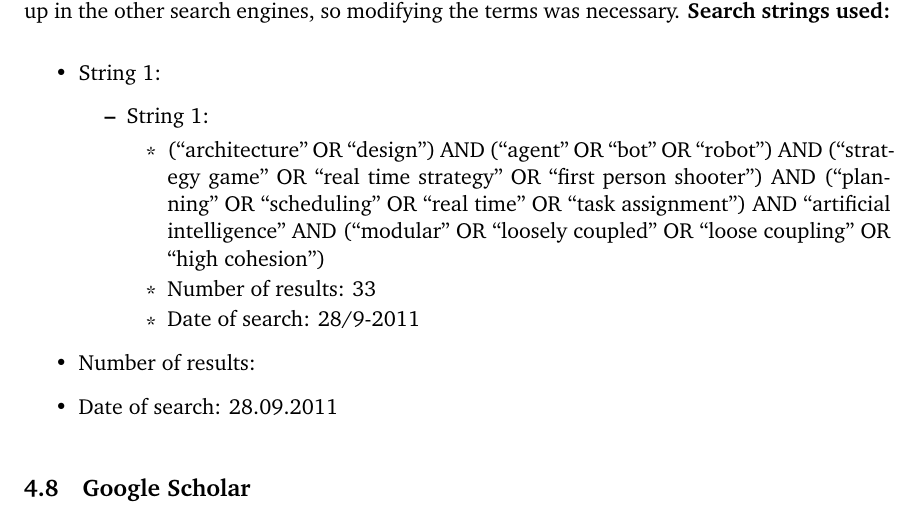
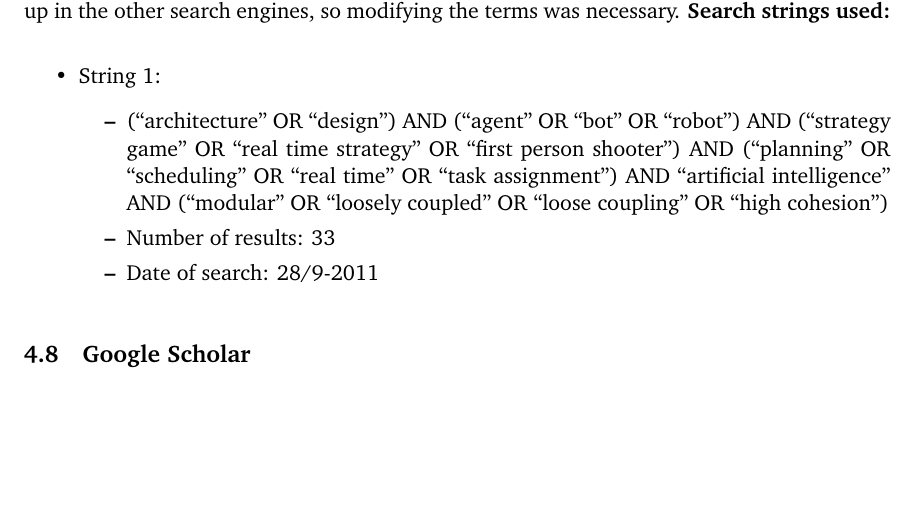
Before and after one commit to kenjiqq/slr-scbw, a LaTeX document (slr.tex, which reads sections/search_engines.tex): part of page 11 of 28, cut so that both start at the same text, the shorter picture padded with empty space. Compiled offline with pdfLaTeX.

Commit message:
Fixed a latex error introduced with the last commit

```diff
--- a/sections/search_engines.tex
+++ b/sections/search_engines.tex
@@ -115,16 +115,9 @@ IEE Xplore allows the option to search between fulltext and metadata-only, mixin
 \begin{itemize}
 \item String 1:
 \begin{itemize}
-\item String 1:
-\begin{itemize}
 \item (``architecture'' OR ``design'') AND (``agent'' OR ``bot'' OR ``robot'') AND (``strategy game'' OR ``real time strategy'' OR ``first person shooter'') AND (``planning'' OR ``scheduling'' OR ``real time'' OR ``task assignment'') AND ``artificial intelligence'' AND (``modular'' OR ``loosely coupled'' OR ``loose coupling'' OR ``high cohesion'')
 \item Number of results: 33
 \item Date of search: 28/9-2011
-\end{itemize}
-\end{itemize}
-
-\item Number of results:
-\item Date of search: 28.09.2011
 \end{itemize}
 \end{itemize}
 
```
